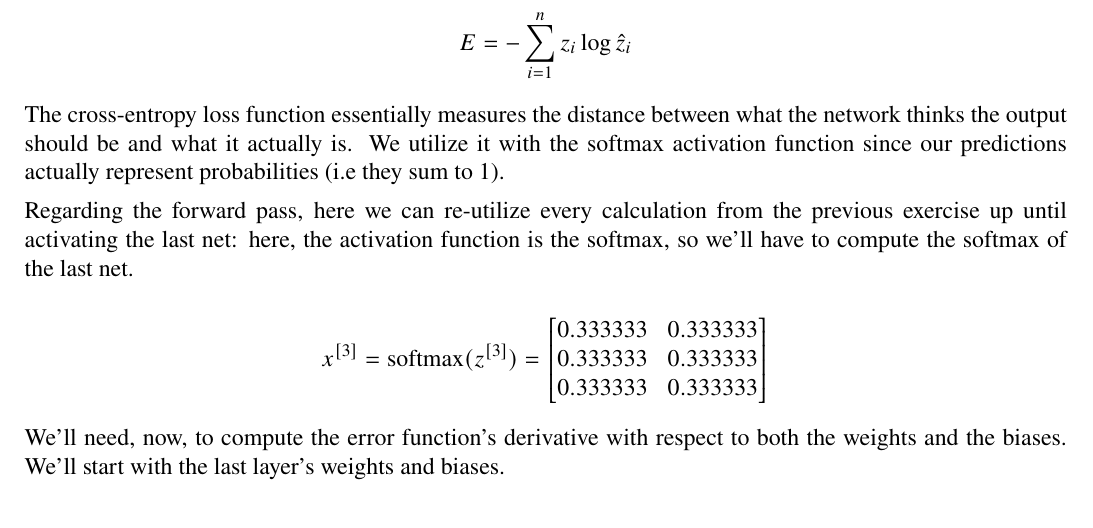
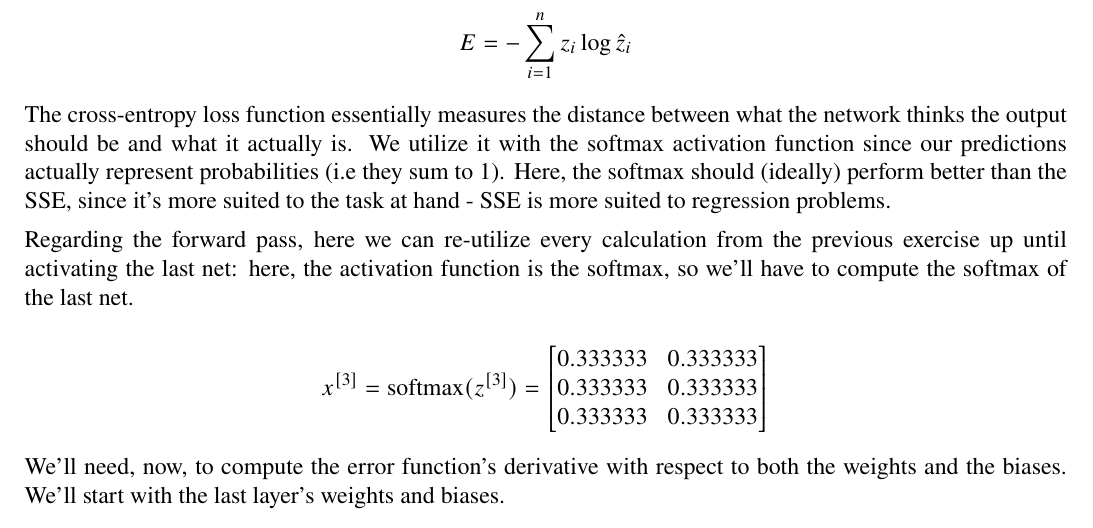
Before and after one commit to randomicecube/ml-exercises, a LaTeX document (p7-8/p7.tex): part of page 6 of 6, cut so that both start at the same text. Compiled offline with pdfLaTeX.

Commit message:
7: add tidbit explanation

```diff
--- a/p7-8/p7.tex
+++ b/p7-8/p7.tex
@@ -377,7 +377,8 @@
   The cross-entropy loss function essentially measures the distance between what the
   network thinks the output should be and what it actually is. We utilize it with
   the softmax activation function since our predictions actually represent probabilities
-  (i.e they sum to 1).
+  (i.e they sum to 1). Here, the softmax should (ideally) perform better than the SSE,
+  since it's more suited to the task at hand - SSE is more suited to regression problems.
 
   Regarding the forward pass, here we can re-utilize every calculation from the previous
   exercise up until activating the last net: here, the activation function is the softmax,
```
Also changed, not shown: p7-8/p7.pdf.
